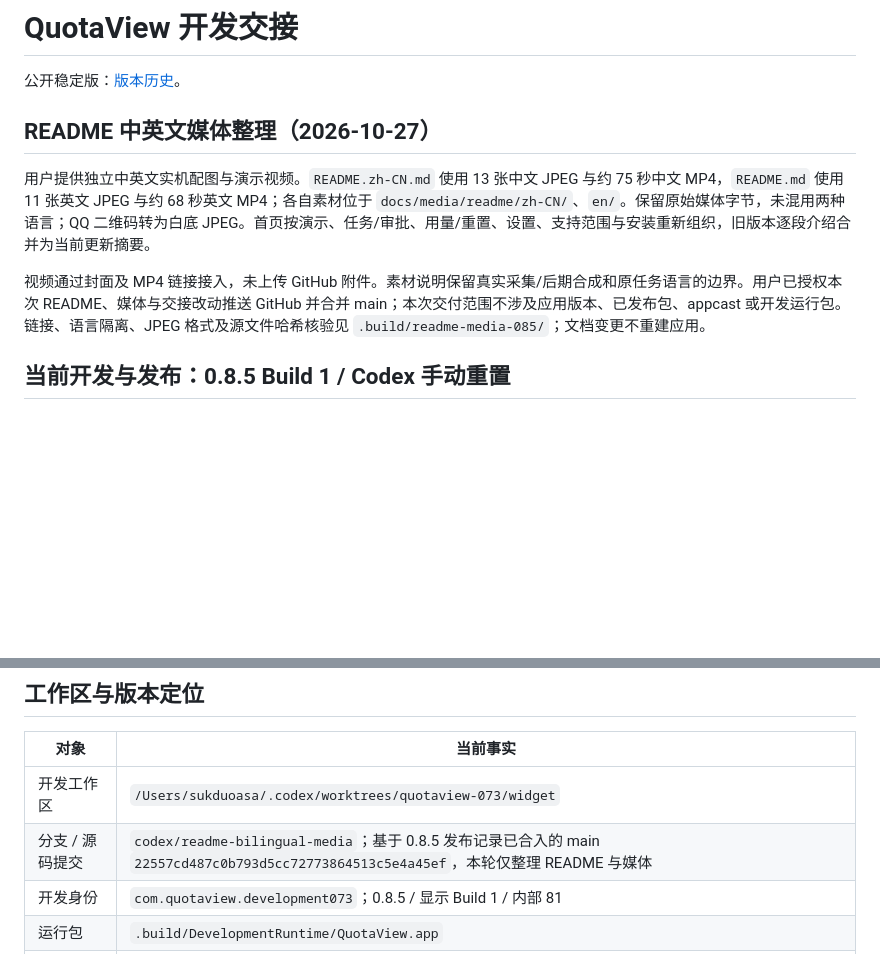
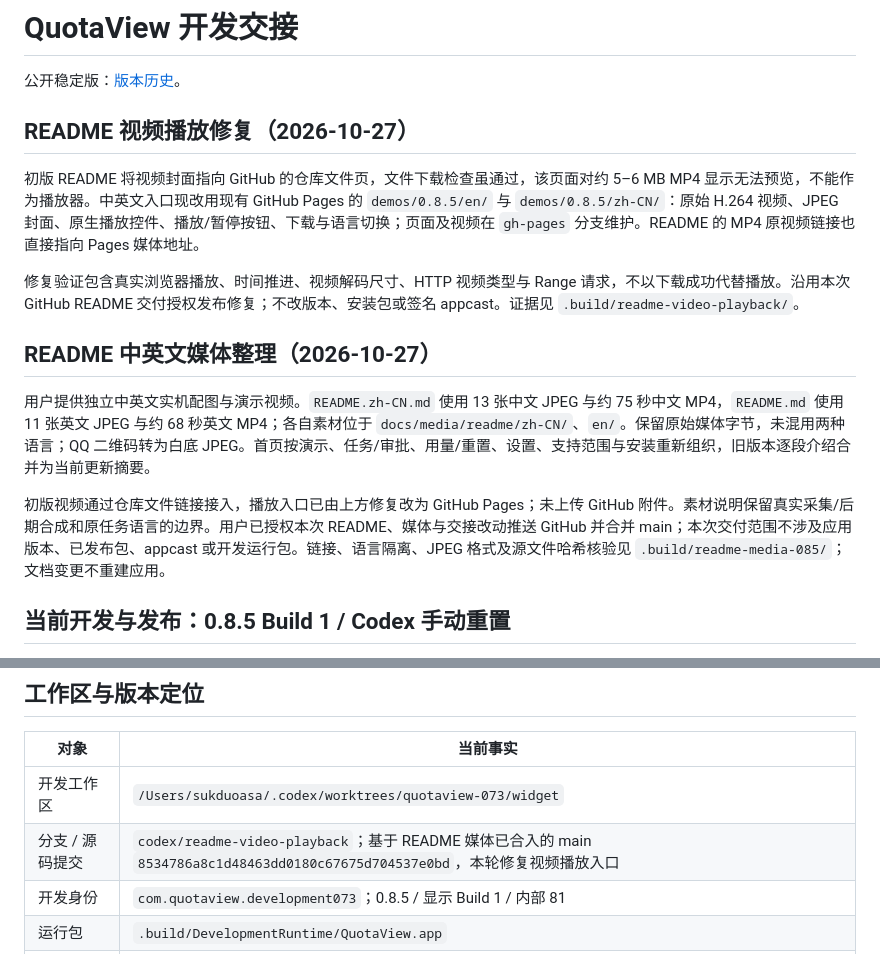
Before and after one commit to Duoasa/QuotaView, a Markdown page: HANDOFF.md, 2 parts joined by grey strips. Rendered like a GitHub page; blank space fills up the shorter version.

Commit message:
Fix README video links to open playable localized demos

```diff
--- a/HANDOFF.md
+++ b/HANDOFF.md
@@ -1,12 +1,18 @@
 # QuotaView 开发交接
 
 公开稳定版：[版本历史](VERSION_HISTORY.md#当前最新版本)。
+
+## README 视频播放修复（2026-10-27）
+
+初版 README 将视频封面指向 GitHub 的仓库文件页，文件下载检查虽通过，该页面对约 5–6 MB MP4 显示无法预览，不能作为播放器。中英文入口现改用现有 GitHub Pages 的 `demos/0.8.5/en/` 与 `demos/0.8.5/zh-CN/`：原始 H.264 视频、JPEG 封面、原生播放控件、播放/暂停按钮、下载与语言切换；页面及视频在 `gh-pages` 分支维护。README 的 MP4 原视频链接也直接指向 Pages 媒体地址。
+
+修复验证包含真实浏览器播放、时间推进、视频解码尺寸、HTTP 视频类型与 Range 请求，不以下载成功代替播放。沿用本次 GitHub README 交付授权发布修复；不改版本、安装包或签名 appcast。证据见 `.build/readme-video-playback/`。
 
 ## README 中英文媒体整理（2026-10-27）
 
 用户提供独立中英文实机配图与演示视频。`README.zh-CN.md` 使用 13 张中文 JPEG 与约 75 秒中文 MP4，`README.md` 使用 11 张英文 JPEG 与约 68 秒英文 MP4；各自素材位于 `docs/media/readme/zh-CN/`、`en/`。保留原始媒体字节，未混用两种语言；QQ 二维码转为白底 JPEG。首页按演示、任务/审批、用量/重置、设置、支持范围与安装重新组织，旧版本逐段介绍合并为当前更新摘要。
 
-视频通过封面及 MP4 链接接入，未上传 GitHub 附件。素材说明保留真实采集/后期合成和原任务语言的边界。用户已授权本次 README、媒体与交接改动推送 GitHub 并合并 main；本次交付范围不涉及应用版本、已发布包、appcast 或开发运行包。链接、语言隔离、JPEG 格式及源文件哈希核验见 `.build/readme-media-085/`；文档变更不重建应用。
+初版视频通过仓库文件链接接入，播放入口已由上方修复改为 GitHub Pages；未上传 GitHub 附件。素材说明保留真实采集/后期合成和原任务语言的边界。用户已授权本次 README、媒体与交接改动推送 GitHub 并合并 main；本次交付范围不涉及应用版本、已发布包、appcast 或开发运行包。链接、语言隔离、JPEG 格式及源文件哈希核验见 `.build/readme-media-085/`；文档变更不重建应用。
 
 ## 当前开发与发布：0.8.5 Build 1 / Codex 手动重置
 
@@ -570,7 +576,7 @@ Debug arm64 增量编译通过并启动 PID 15235，仍为 0.7.9 Build 2 / 内
 | 对象 | 当前事实 |
 |---|---|
 | 开发工作区 | `/Users/sukduoasa/.codex/worktrees/quotaview-073/widget` |
-| 分支 / 源码提交 | `codex/readme-bilingual-media`；基于 0.8.5 发布记录已合入的 main `22557cd487c0b793d5cc72773864513c5e4a45ef`，本轮仅整理 README 与媒体 |
+| 分支 / 源码提交 | `codex/readme-video-playback`；基于 README 媒体已合入的 main `8534786a8c1d48463dd0180c67675d704537e0bd`，本轮修复视频播放入口 |
 | 开发身份 | `com.quotaview.development073`；0.8.5 / 显示 Build 1 / 内部 81 |
 | 运行包 | `.build/DevelopmentRuntime/QuotaView.app` |
 | 最近运行核验 | 2026-10-27 10:37（上海）PID 82509；236 输入、13 资产、完整包/备份与实际加载路径一致 |
```
Also changed, not shown: README.md (+3 -3 lines), README.zh-CN.md (+3 -3 lines).
